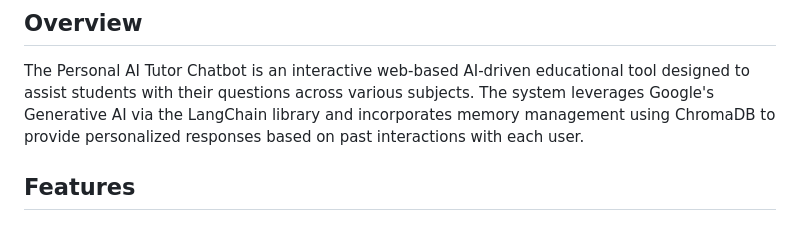
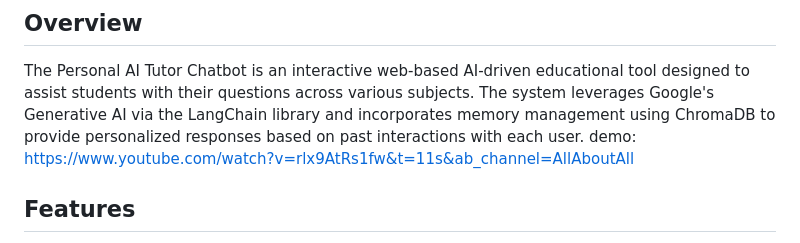
Before and after one commit to arahanta/AI_tutor_with_memory, a Markdown page: README.md, the part around the change. Drawn GitHub-style.

```diff
--- a/README.md
+++ b/README.md
@@ -2,6 +2,7 @@
 
 ## Overview
 The Personal AI Tutor Chatbot is an interactive web-based AI-driven educational tool designed to assist students with their questions across various subjects. The system leverages Google's Generative AI via the LangChain library and incorporates memory management using ChromaDB to provide personalized responses based on past interactions with each user.
+demo: https://www.youtube.com/watch?v=rlx9AtRs1fw&t=11s&ab_channel=AllAboutAll
 
 ## Features
 - **Interactive Chat Interface:** Users can interact with the chatbot through a simple web interface.
```
